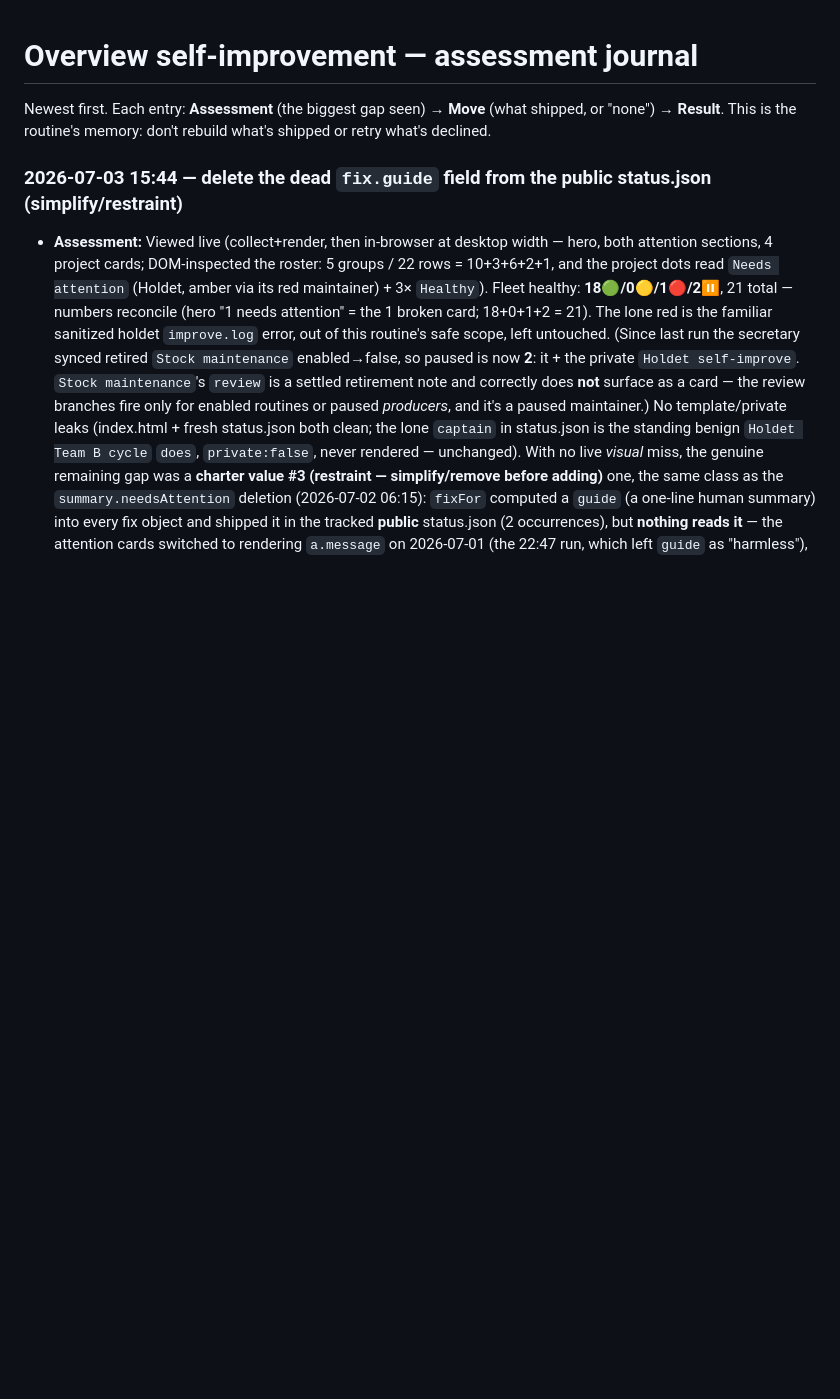
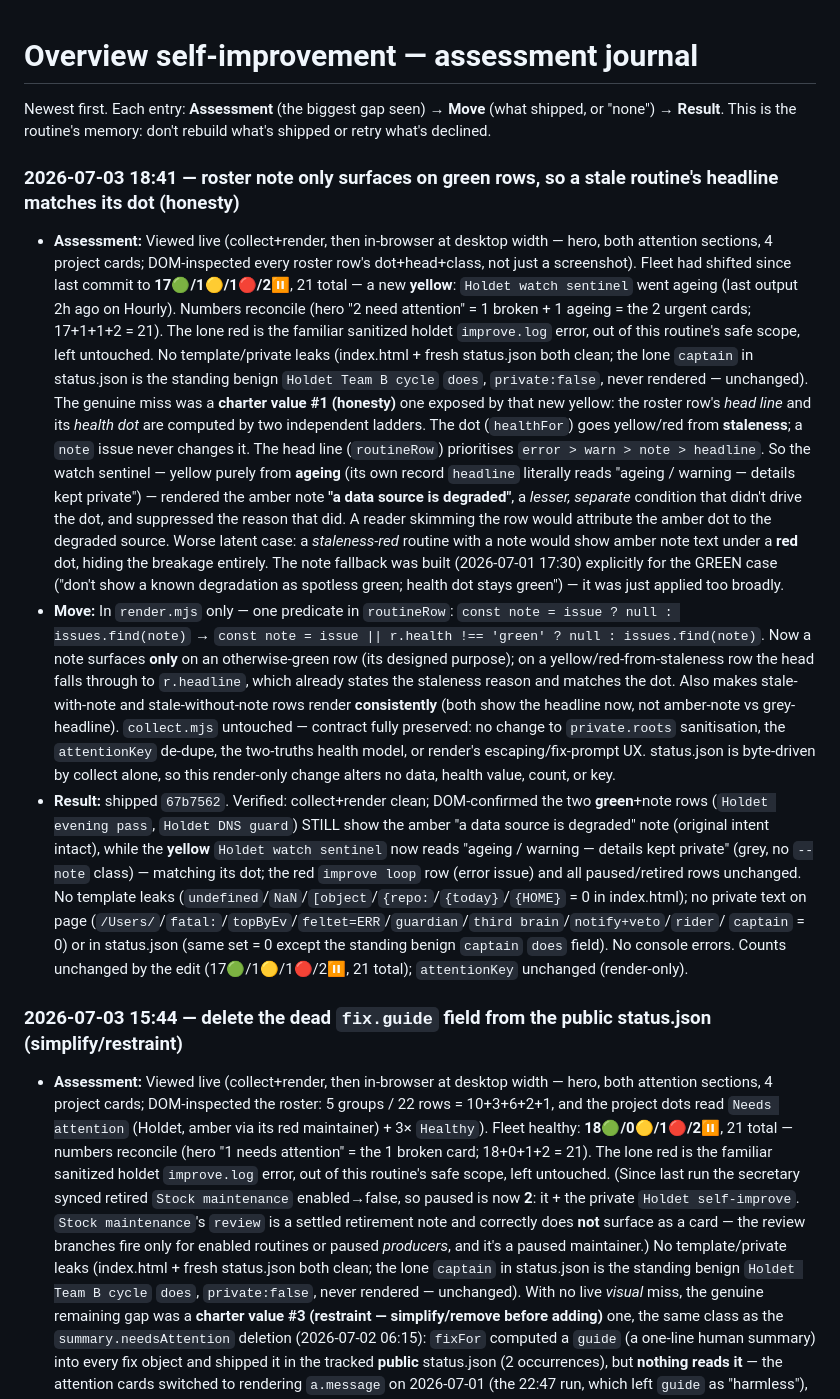
Before and after one commit to abustrup/Routine-overview, a Markdown page: docs/overview-improve-log.md, the part around the change. GitHub-like rendering; blank space fills up the shorter version.

Commit message:
docs: journal the roster note-on-green-only fix (67b7562)

```diff
--- a/docs/overview-improve-log.md
+++ b/docs/overview-improve-log.md
@@ -2,6 +2,40 @@
 
 Newest first. Each entry: **Assessment** (the biggest gap seen) → **Move** (what shipped, or "none")
 → **Result**. This is the routine's memory: don't rebuild what's shipped or retry what's declined.
+
+### 2026-07-03 18:41 — roster note only surfaces on green rows, so a stale routine's headline matches its dot (honesty)
+- **Assessment:** Viewed live (collect+render, then in-browser at desktop width — hero, both attention sections,
+  4 project cards; DOM-inspected every roster row's dot+head+class, not just a screenshot). Fleet had shifted since
+  last commit to **17🟢/1🟡/1🔴/2⏸**, 21 total — a new **yellow**: `Holdet watch sentinel` went ageing (last output
+  2h ago on Hourly). Numbers reconcile (hero "2 need attention" = 1 broken + 1 ageing = the 2 urgent cards; 17+1+1+2
+  = 21). The lone red is the familiar sanitized holdet `improve.log` error, out of this routine's safe scope, left
+  untouched. No template/private leaks (index.html + fresh status.json both clean; the lone `captain` in status.json
+  is the standing benign `Holdet Team B cycle` `does`, `private:false`, never rendered — unchanged). The genuine miss
+  was a **charter value #1 (honesty)** one exposed by that new yellow: the roster row's *head line* and its *health
+  dot* are computed by two independent ladders. The dot (`healthFor`) goes yellow/red from **staleness**; a `note`
+  issue never changes it. The head line (`routineRow`) prioritises `error > warn > note > headline`. So the watch
+  sentinel — yellow purely from **ageing** (its own record `headline` literally reads "ageing / warning — details
+  kept private") — rendered the amber note **"a data source is degraded"**, a *lesser, separate* condition that
+  didn't drive the dot, and suppressed the reason that did. A reader skimming the row would attribute the amber dot
+  to the degraded source. Worse latent case: a *staleness-red* routine with a note would show amber note text under a
+  **red** dot, hiding the breakage entirely. The note fallback was built (2026-07-01 17:30) explicitly for the GREEN
+  case ("don't show a known degradation as spotless green; health dot stays green") — it was just applied too broadly.
+- **Move:** In `render.mjs` only — one predicate in `routineRow`: `const note = issue ? null : issues.find(note)`
+  → `const note = issue || r.health !== 'green' ? null : issues.find(note)`. Now a note surfaces **only** on an
+  otherwise-green row (its designed purpose); on a yellow/red-from-staleness row the head falls through to
+  `r.headline`, which already states the staleness reason and matches the dot. Also makes stale-with-note and
+  stale-without-note rows render **consistently** (both show the headline now, not amber-note vs grey-headline).
+  `collect.mjs` untouched — contract fully preserved: no change to `private.roots` sanitisation, the `attentionKey`
+  de-dupe, the two-truths health model, or render's escaping/fix-prompt UX. status.json is byte-driven by collect
+  alone, so this render-only change alters no data, health value, count, or key.
+- **Result:** shipped `67b7562`. Verified: collect+render clean; DOM-confirmed the two **green**+note rows
+  (`Holdet evening pass`, `Holdet DNS guard`) STILL show the amber "a data source is degraded" note (original intent
+  intact), while the **yellow** `Holdet watch sentinel` now reads "ageing / warning — details kept private" (grey,
+  no `--note` class) — matching its dot; the red `improve loop` row (error issue) and all paused/retired rows
+  unchanged. No template leaks (`undefined`/`NaN`/`[object`/`{repo:`/`{today}`/`{HOME}` = 0 in index.html); no
+  private text on page (`/Users/`/`fatal:`/`topByEv`/`feltet=ERR`/`guardian`/`third brain`/`notify+veto`/`rider`/
+  `captain` = 0) or in status.json (same set = 0 except the standing benign `captain` `does` field). No console
+  errors. Counts unchanged by the edit (17🟢/1🟡/1🔴/2⏸, 21 total); `attentionKey` unchanged (render-only).
 
 ### 2026-07-03 15:44 — delete the dead `fix.guide` field from the public status.json (simplify/restraint)
 - **Assessment:** Viewed live (collect+render, then in-browser at desktop width — hero, both attention sections,
```
